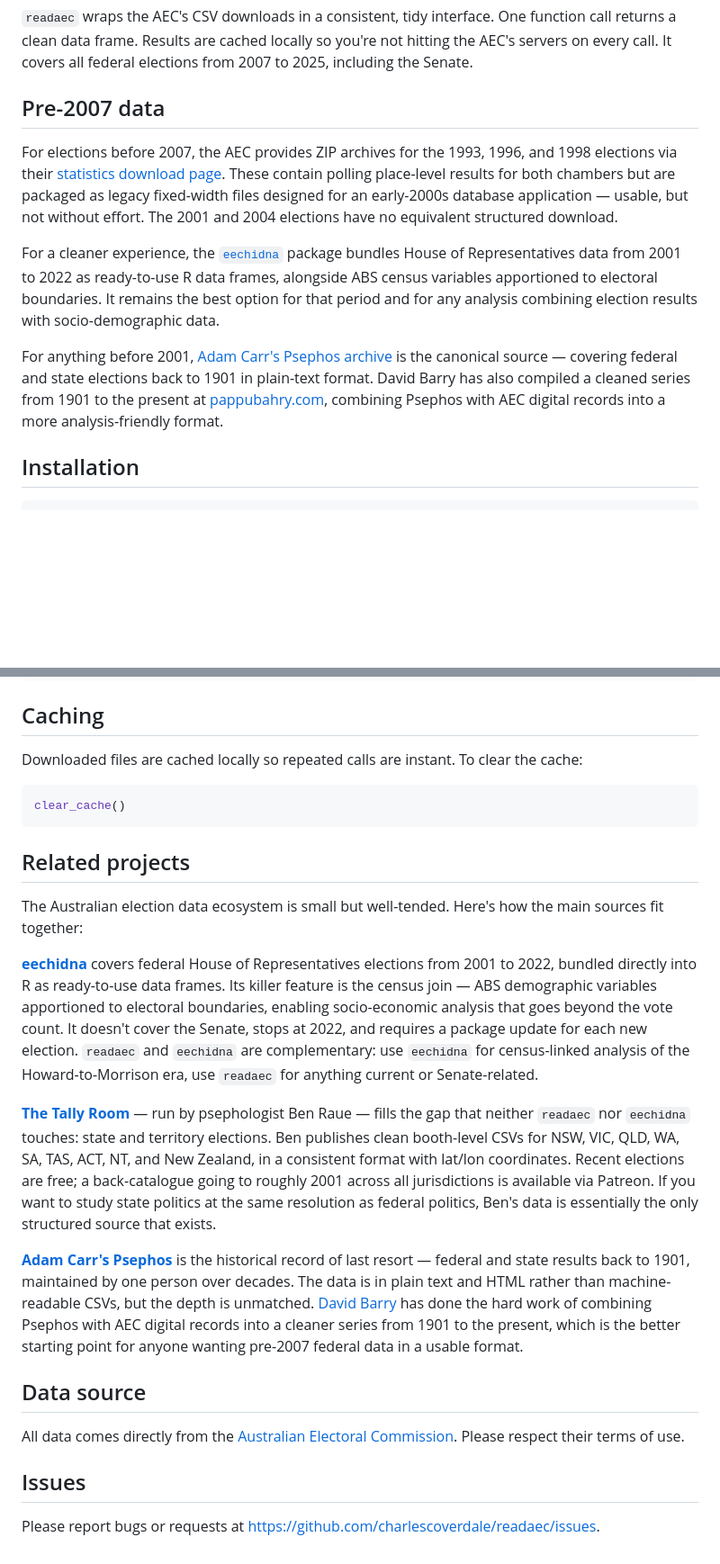
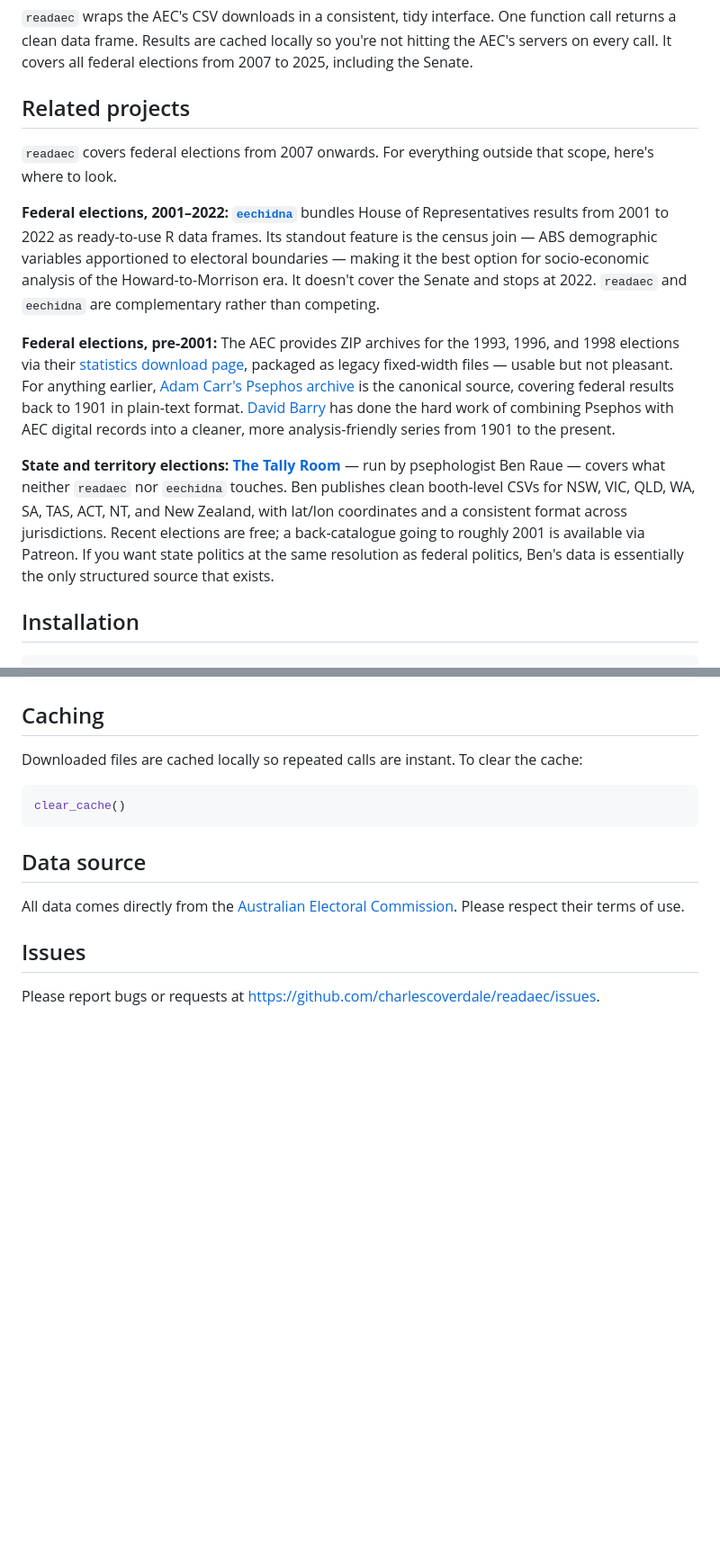
Before and after one commit to charlescoverdale/readaec, a Markdown page: README.md, 2 parts joined by grey strips. Shown at 90% size. Drawn GitHub-style; blank space fills up the shorter version.

Commit message:
Merge pre-2007 and related projects into single section

````diff
--- a/README.md
+++ b/README.md
@@ -8,13 +8,15 @@ The catch is that each election has its own URL structure built around an intern
 
 `readaec` wraps the AEC's CSV downloads in a consistent, tidy interface. One function call returns a clean data frame. Results are cached locally so you're not hitting the AEC's servers on every call. It covers all federal elections from 2007 to 2025, including the Senate.
 
-## Pre-2007 data
+## Related projects
 
-For elections before 2007, the AEC provides ZIP archives for the 1993, 1996, and 1998 elections via their [statistics download page](https://www.aec.gov.au/elections/federal_elections/Stats_CDRom.htm). These contain polling place-level results for both chambers but are packaged as legacy fixed-width files designed for an early-2000s database application — usable, but not without effort. The 2001 and 2004 elections have no equivalent structured download.
+`readaec` covers federal elections from 2007 onwards. For everything outside that scope, here's where to look.
 
-For a cleaner experience, the [`eechidna`](https://github.com/jforbes14/eechidna) package bundles House of Representatives data from 2001 to 2022 as ready-to-use R data frames, alongside ABS census variables apportioned to electoral boundaries. It remains the best option for that period and for any analysis combining election results with socio-demographic data.
+**Federal elections, 2001–2022: [`eechidna`](https://github.com/jforbes14/eechidna)** bundles House of Representatives results from 2001 to 2022 as ready-to-use R data frames. Its standout feature is the census join — ABS demographic variables apportioned to electoral boundaries — making it the best option for socio-economic analysis of the Howard-to-Morrison era. It doesn't cover the Senate and stops at 2022. `readaec` and `eechidna` are complementary rather than competing.
 
-For anything before 2001, [Adam Carr's Psephos archive](http://psephos.adam-carr.net/) is the canonical source — covering federal and state elections back to 1901 in plain-text format. David Barry has also compiled a cleaned series from 1901 to the present at [pappubahry.com](https://pappubahry.com/pseph/aus_stats/data/), combining Psephos with AEC digital records into a more analysis-friendly format.
+**Federal elections, pre-2001:** The AEC provides ZIP archives for the 1993, 1996, and 1998 elections via their [statistics download page](https://www.aec.gov.au/elections/federal_elections/Stats_CDRom.htm), packaged as legacy fixed-width files — usable but not pleasant. For anything earlier, [Adam Carr's Psephos archive](http://psephos.adam-carr.net/) is the canonical source, covering federal results back to 1901 in plain-text format. [David Barry](https://pappubahry.com/pseph/aus_stats/data/) has done the hard work of combining Psephos with AEC digital records into a cleaner, more analysis-friendly series from 1901 to the present.
+
+**State and territory elections: [The Tally Room](https://www.tallyroom.com.au/data)** — run by psephologist Ben Raue — covers what neither `readaec` nor `eechidna` touches. Ben publishes clean booth-level CSVs for NSW, VIC, QLD, WA, SA, TAS, ACT, NT, and New Zealand, with lat/lon coordinates and a consistent format across jurisdictions. Recent elections are free; a back-catalogue going to roughly 2001 is available via Patreon. If you want state politics at the same resolution as federal politics, Ben's data is essentially the only structured source that exists.
 
 ## Installation
 
@@ -125,16 +127,6 @@ Downloaded files are cached locally so repeated calls are instant. To clear the
 clear_cache()
 ```
 
-## Related projects
-
-The Australian election data ecosystem is small but well-tended. Here's how the main sources fit together:
-
-**[eechidna](https://github.com/jforbes14/eechidna)** covers federal House of Representatives elections from 2001 to 2022, bundled directly into R as ready-to-use data frames. Its killer feature is the census join — ABS demographic variables apportioned to electoral boundaries, enabling socio-economic analysis that goes beyond the vote count. It doesn't cover the Senate, stops at 2022, and requires a package update for each new election. `readaec` and `eechidna` are complementary: use `eechidna` for census-linked analysis of the Howard-to-Morrison era, use `readaec` for anything current or Senate-related.
-
-**[The Tally Room](https://www.tallyroom.com.au/data)** — run by psephologist Ben Raue — fills the gap that neither `readaec` nor `eechidna` touches: state and territory elections. Ben publishes clean booth-level CSVs for NSW, VIC, QLD, WA, SA, TAS, ACT, NT, and New Zealand, in a consistent format with lat/lon coordinates. Recent elections are free; a back-catalogue going to roughly 2001 across all jurisdictions is available via Patreon. If you want to study state politics at the same resolution as federal politics, Ben's data is essentially the only structured source that exists.
-
-**[Adam Carr's Psephos](http://psephos.adam-carr.net/)** is the historical record of last resort — federal and state results back to 1901, maintained by one person over decades. The data is in plain text and HTML rather than machine-readable CSVs, but the depth is unmatched. [David Barry](https://pappubahry.com/pseph/aus_stats/data/) has done the hard work of combining Psephos with AEC digital records into a cleaner series from 1901 to the present, which is the better starting point for anyone wanting pre-2007 federal data in a usable format.
-
 ## Data source
 
 All data comes directly from the [Australian Electoral Commission](https://www.aec.gov.au/). Please respect their terms of use.
````
